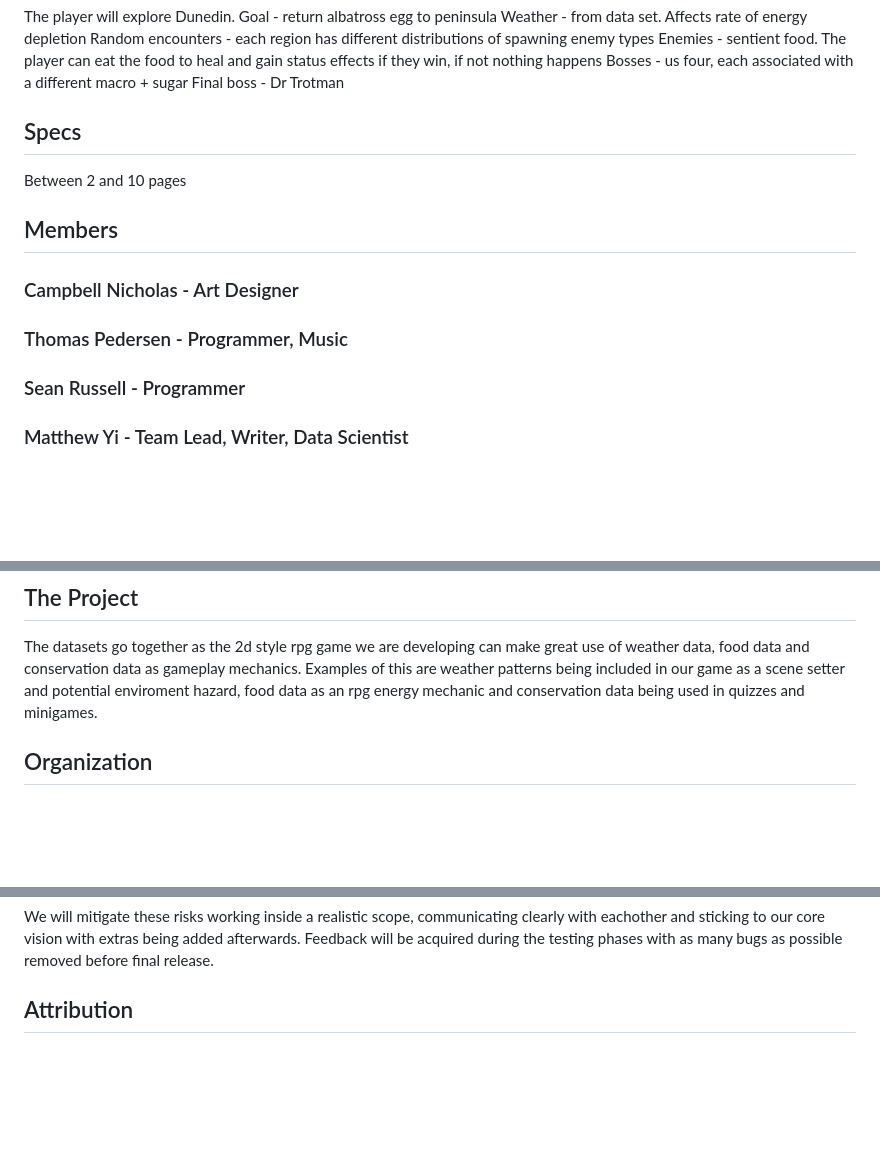
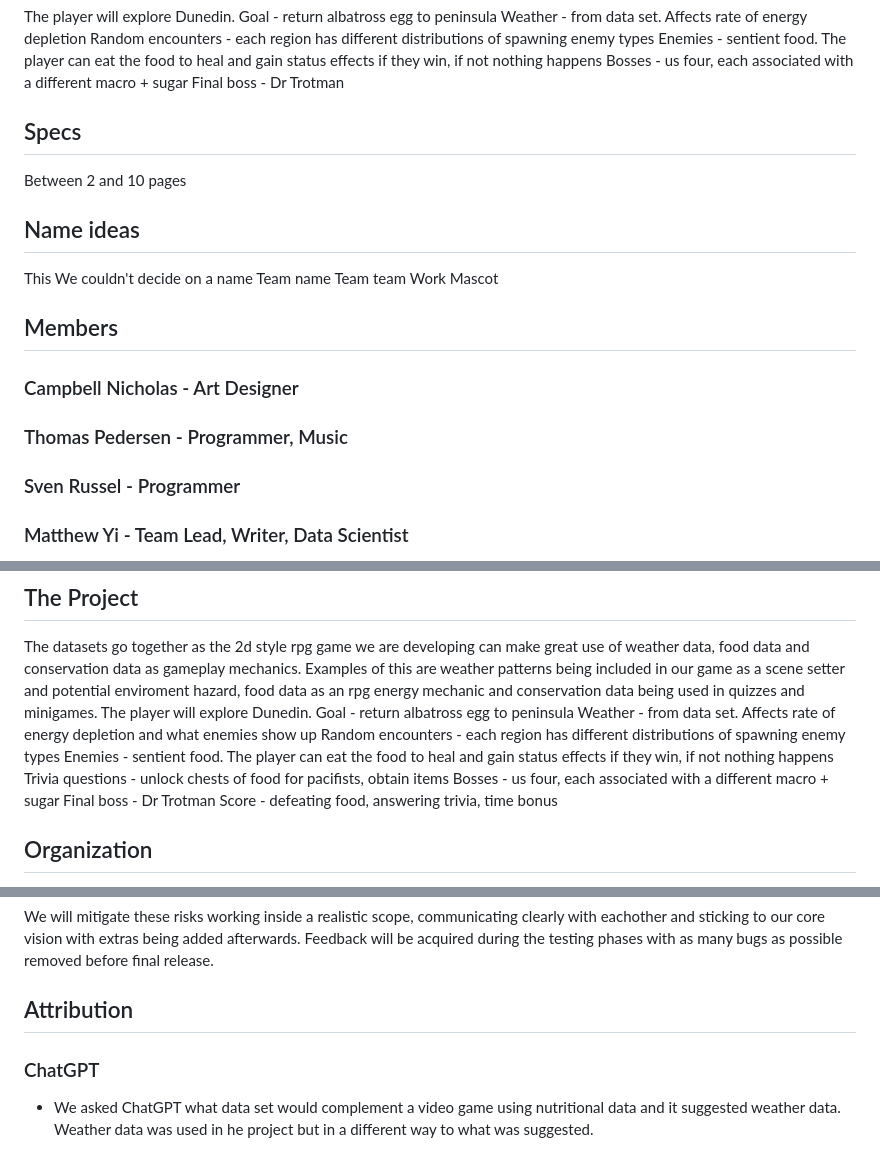
Before and after one commit to 737BassTP/COSC345-Game, a Markdown page: Assignment1.md, 3 parts joined by grey strips. Rendered like a GitHub page; blank space fills up the shorter version.

Commit message:
Resolve Assignment 1 merge conflicts

```diff
--- a/Assignment1.md
+++ b/Assignment1.md
@@ -11,10 +11,18 @@ Final boss - Dr Trotman
 ## Specs
 Between 2 and 10 pages
 
+## Name ideas
+This
+We couldn't decide on a name
+Team name
+Team team
+Work
+Mascot
+
 ## Members
 ### Campbell Nicholas - Art Designer
 ### Thomas Pedersen - Programmer, Music
-### Sean Russell - Programmer
+### Sven Russel - Programmer
 ### Matthew Yi - Team Lead, Writer, Data Scientist
 
 For our 345 project we will be building a 2d game with puzzles and rpg mechanics using the C programming language and SDL2 libraries. We intend for the game to have educational mechanics while being a fun experience.
@@ -37,6 +45,16 @@ Our map is going to be based on the map of Dunedin.
 ## The Project
 The datasets go together as the 2d style rpg game we are developing can make great use of weather data, food data and conservation data as gameplay mechanics.
 Examples of this are weather patterns being included in our game as a scene setter and potential enviroment hazard, food data as an rpg energy mechanic and conservation data being used in quizzes and minigames.
+The player will explore Dunedin.
+Goal - return albatross egg to peninsula
+Weather - from data set. Affects rate of energy depletion and what enemies show up
+Random encounters - each region has different distributions of spawning enemy types
+Enemies - sentient food. The player can eat the food to heal and gain status effects if they win, if not nothing happens
+Trivia questions - unlock chests of food for pacifists, obtain items
+Bosses - us four, each associated with a different macro + sugar
+Final boss - Dr Trotman
+Score - defeating food, answering trivia, time bonus
+
 ## Organization
 We are using a Trello board to organise the tasks that need to be done and to keep track of deadlines.
 Communcation is being maintained daily through a messenger group chat.
@@ -66,3 +84,5 @@ Scope creep.
 We will mitigate these risks working inside a realistic scope, communicating clearly with eachother and sticking to our core vision with extras being added afterwards.
 Feedback will be acquired during the testing phases with as many bugs as possible removed before final release.
 ## Attribution
+### ChatGPT
+ - We asked ChatGPT what data set would complement a video game using nutritional data and it suggested weather data. Weather data was used in he project but in a different way to what was suggested.
```
